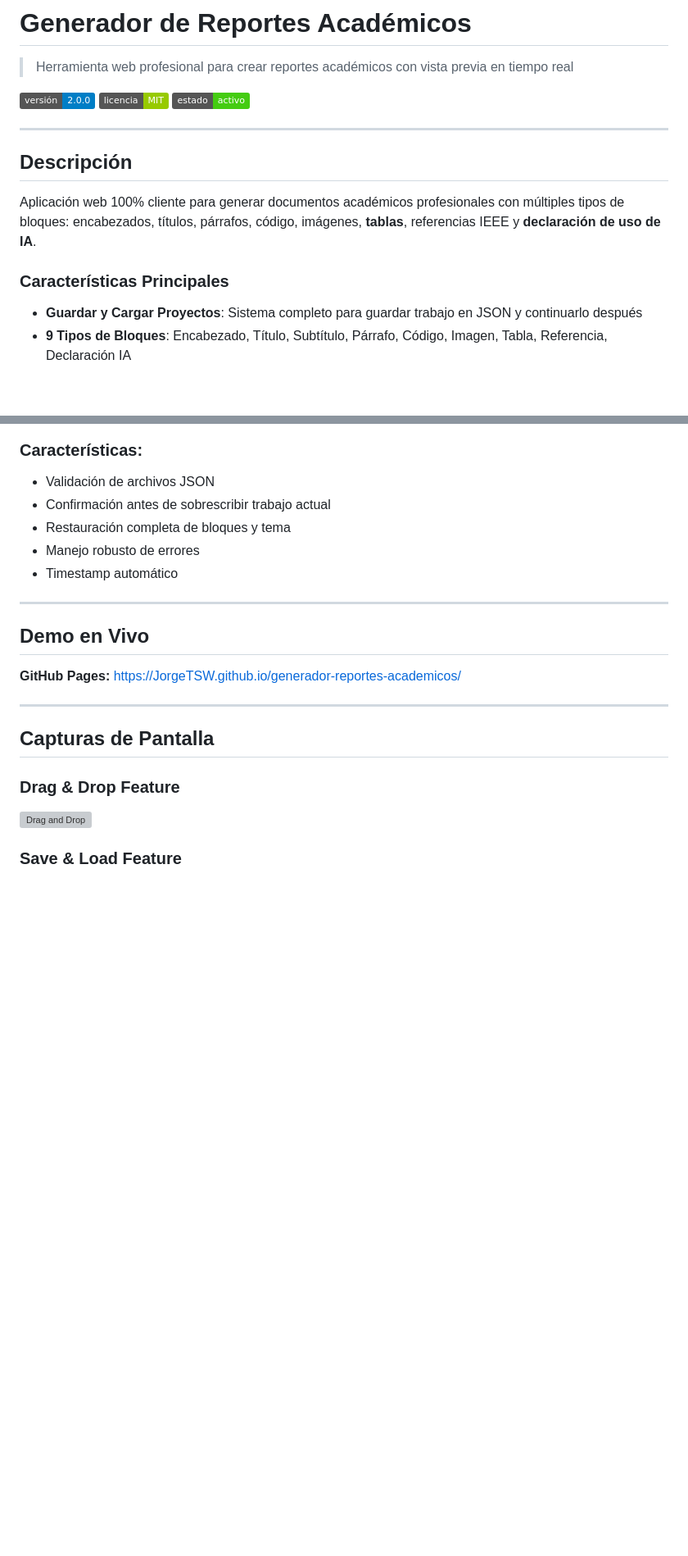
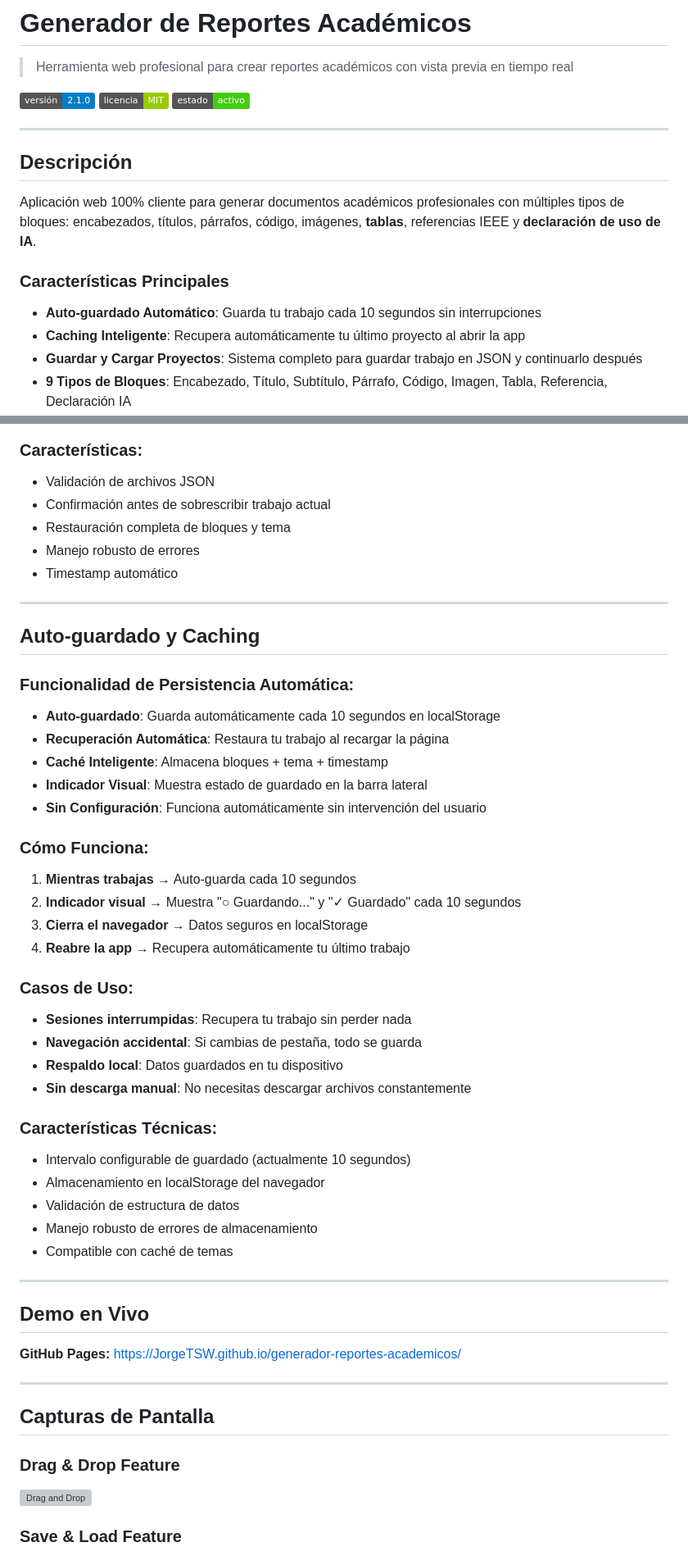
Before and after one commit to JorgeTSW/generador-reportes-academicos, a Markdown page: README.md, 2 parts joined by grey strips. Shown at 82% size. Drawn GitHub-style; badges without logos; blank space fills up the shorter version; grey boxes are pictures that could not be loaded.

Commit message:
Actualizar README con features de auto-saving v2.1.0

```diff
--- a/README.md
+++ b/README.md
@@ -2,7 +2,7 @@
 
 > Herramienta web profesional para crear reportes académicos con vista previa en tiempo real
 
-![Versión](https://img.shields.io/badge/versión-2.0.0-blue)
+![Versión](https://img.shields.io/badge/versión-2.1.0-blue)
 ![Licencia](https://img.shields.io/badge/licencia-MIT-green)
 ![Estado](https://img.shields.io/badge/estado-activo-success)
 
@@ -14,6 +14,8 @@ Aplicación web 100% cliente para generar documentos académicos profesionales c
 
 ### Características Principales
 
+- **Auto-guardado Automático**: Guarda tu trabajo cada 10 segundos sin interrupciones
+- **Caching Inteligente**: Recupera automáticamente tu último proyecto al abrir la app
 - **Guardar y Cargar Proyectos**: Sistema completo para guardar trabajo en JSON y continuarlo después
 - **9 Tipos de Bloques**: Encabezado, Título, Subtítulo, Párrafo, Código, Imagen, Tabla, Referencia, Declaración IA
 - **3 Temas Institucionales**: TSW, UPY, UPP con paletas personalizadas
@@ -46,6 +48,36 @@ Aplicación web 100% cliente para generar documentos académicos profesionales c
 - Restauración completa de bloques y tema
 - Manejo robusto de errores
 - Timestamp automático
+
+---
+
+## Auto-guardado y Caching
+
+### Funcionalidad de Persistencia Automática:
+- **Auto-guardado**: Guarda automáticamente cada 10 segundos en localStorage
+- **Recuperación Automática**: Restaura tu trabajo al recargar la página
+- **Caché Inteligente**: Almacena bloques + tema + timestamp
+- **Indicador Visual**: Muestra estado de guardado en la barra lateral
+- **Sin Configuración**: Funciona automáticamente sin intervención del usuario
+
+### Cómo Funciona:
+1. **Mientras trabajas** → Auto-guarda cada 10 segundos
+2. **Indicador visual** → Muestra "○ Guardando..." y "✓ Guardado" cada 10 segundos
+3. **Cierra el navegador** → Datos seguros en localStorage
+4. **Reabre la app** → Recupera automáticamente tu último trabajo
+
+### Casos de Uso:
+- **Sesiones interrumpidas**: Recupera tu trabajo sin perder nada
+- **Navegación accidental**: Si cambias de pestaña, todo se guarda
+- **Respaldo local**: Datos guardados en tu dispositivo
+- **Sin descarga manual**: No necesitas descargar archivos constantemente
+
+### Características Técnicas:
+- Intervalo configurable de guardado (actualmente 10 segundos)
+- Almacenamiento en localStorage del navegador
+- Validación de estructura de datos
+- Manejo robusto de errores de almacenamiento
+- Compatible con caché de temas
 
 ---
 
```
Also changed, not shown: other parts of README.md (+9 -1 lines).
